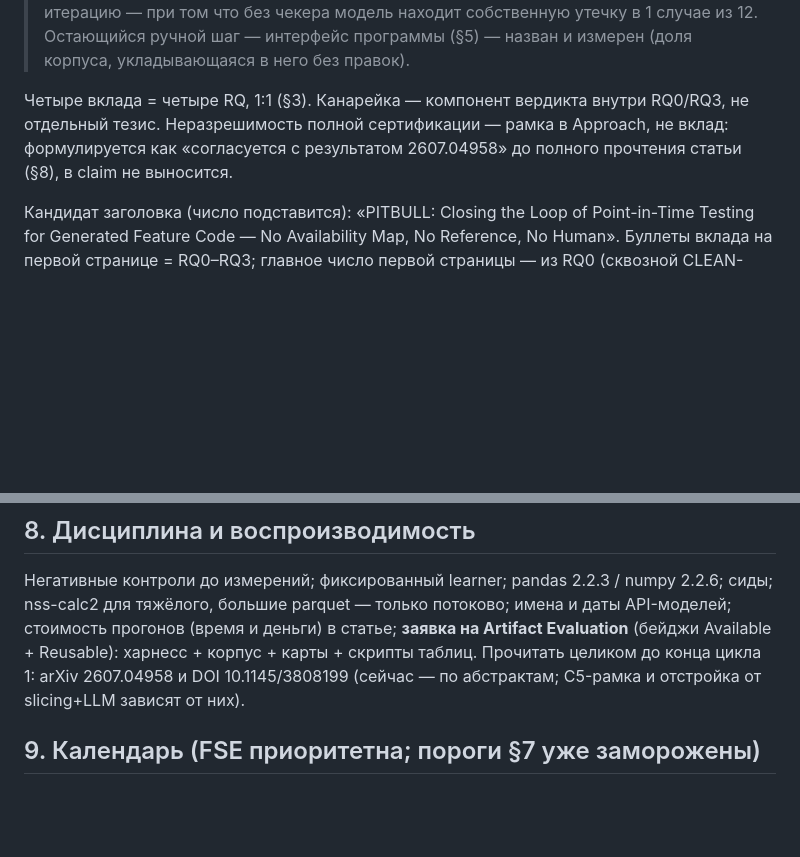
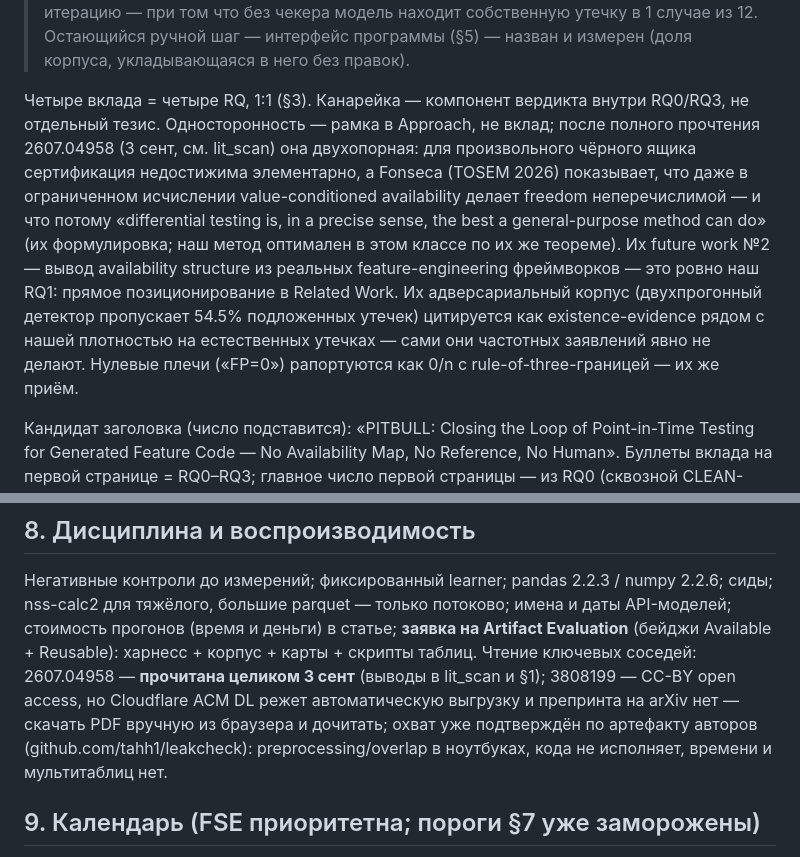
Before and after one commit to stas1f1/pitbull, a Markdown page: proposals/fse2027_proposal.md, 2 parts joined by grey strips. Drawn GitHub-style; blank space fills up the shorter version.

```diff
--- a/proposals/fse2027_proposal.md
+++ b/proposals/fse2027_proposal.md
@@ -26,9 +26,18 @@ Major Revision 5 марта 2027). ~11 стр., double-blind. Пороги §7
 > (доля корпуса, укладывающаяся в него без правок).
 
 Четыре вклада = четыре RQ, 1:1 (§3). Канарейка — компонент вердикта внутри RQ0/RQ3,
-не отдельный тезис. Неразрешимость полной сертификации — рамка в Approach, не вклад:
-формулируется как «согласуется с результатом 2607.04958» до полного прочтения
-статьи (§8), в claim не выносится.
+не отдельный тезис. Односторонность — рамка в Approach, не вклад; после полного
+прочтения 2607.04958 (3 сент, см. lit_scan) она двухопорная: для произвольного
+чёрного ящика сертификация недостижима элементарно, а Fonseca (TOSEM 2026)
+показывает, что даже в ограниченном исчислении value-conditioned availability
+делает freedom неперечислимой — и что потому «differential testing is, in a precise
+sense, the best a general-purpose method can do» (их формулировка; наш метод
+оптимален в этом классе по их же теореме). Их future work №2 — вывод availability
+structure из реальных feature-engineering фреймворков — это ровно наш RQ1: прямое
+позиционирование в Related Work. Их адверсариальный корпус (двухпрогонный детектор
+пропускает 54.5% подложенных утечек) цитируется как existence-evidence рядом с нашей
+плотностью на естественных утечках — сами они частотных заявлений явно не делают.
+Нулевые плечи («FP=0») рапортуются как 0/n с rule-of-three-границей — их же приём.
 
 Кандидат заголовка (число подставится): «PITBULL: Closing the Loop of Point-in-Time
 Testing for Generated Feature Code — No Availability Map, No Reference, No Human».
@@ -145,9 +154,11 @@ DataFrame` (Python) и однотабличный SELECT с параметрам
 2.2.6; сиды; nss-calc2 для тяжёлого, большие parquet — только потоково; имена и
 даты API-моделей; стоимость прогонов (время и деньги) в статье; **заявка на
 Artifact Evaluation** (бейджи Available + Reusable): харнесс + корпус + карты +
-скрипты таблиц. Прочитать целиком до конца цикла 1: arXiv 2607.04958 и
-DOI 10.1145/3808199 (сейчас — по абстрактам; C5-рамка и отстройка от slicing+LLM
-зависят от них).
+скрипты таблиц. Чтение ключевых соседей: 2607.04958 — **прочитана целиком 3 сент**
+(выводы в lit_scan и §1); 3808199 — CC-BY open access, но Cloudflare ACM DL режет
+автоматическую выгрузку и препринта на arXiv нет — скачать PDF вручную из браузера
+и дочитать; охват уже подтверждён по артефакту авторов (github.com/tahh1/leakcheck):
+preprocessing/overlap в ноутбуках, кода не исполняет, времени и мультитаблиц нет.
 
 ## 9. Календарь (FSE приоритетна; пороги §7 уже заморожены)
 
```
Also changed, not shown: proposals/lit_scan_2026-08.md (+51 -26 lines).
